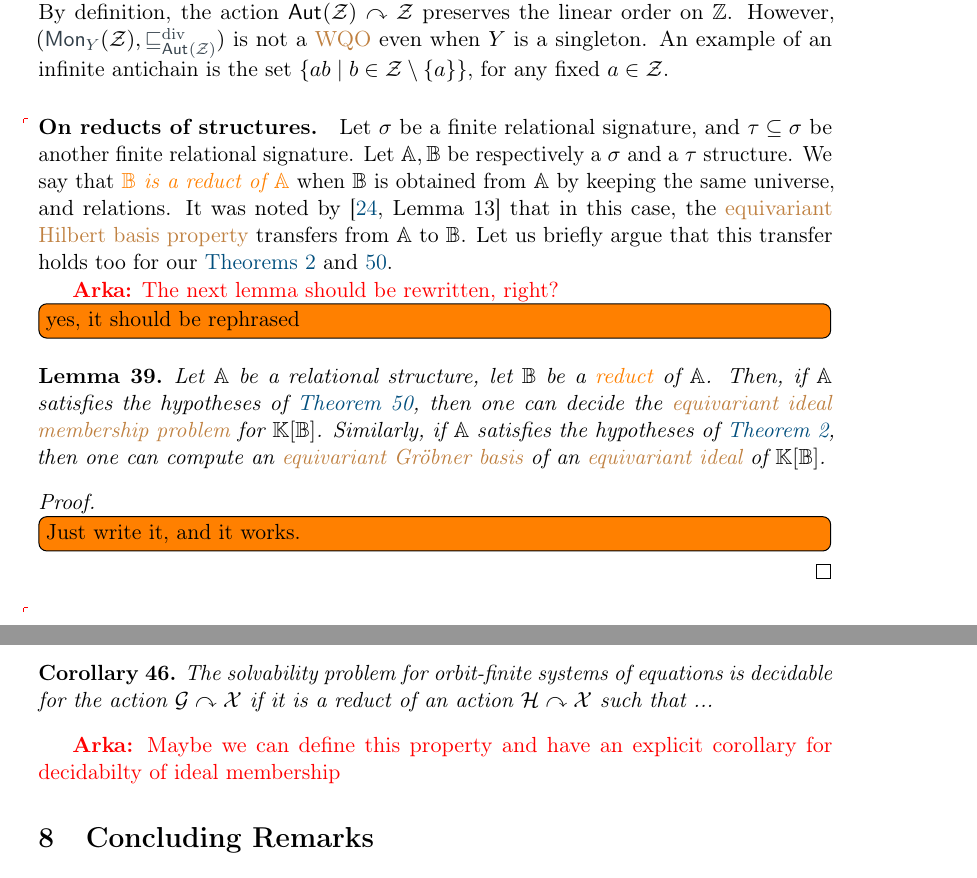
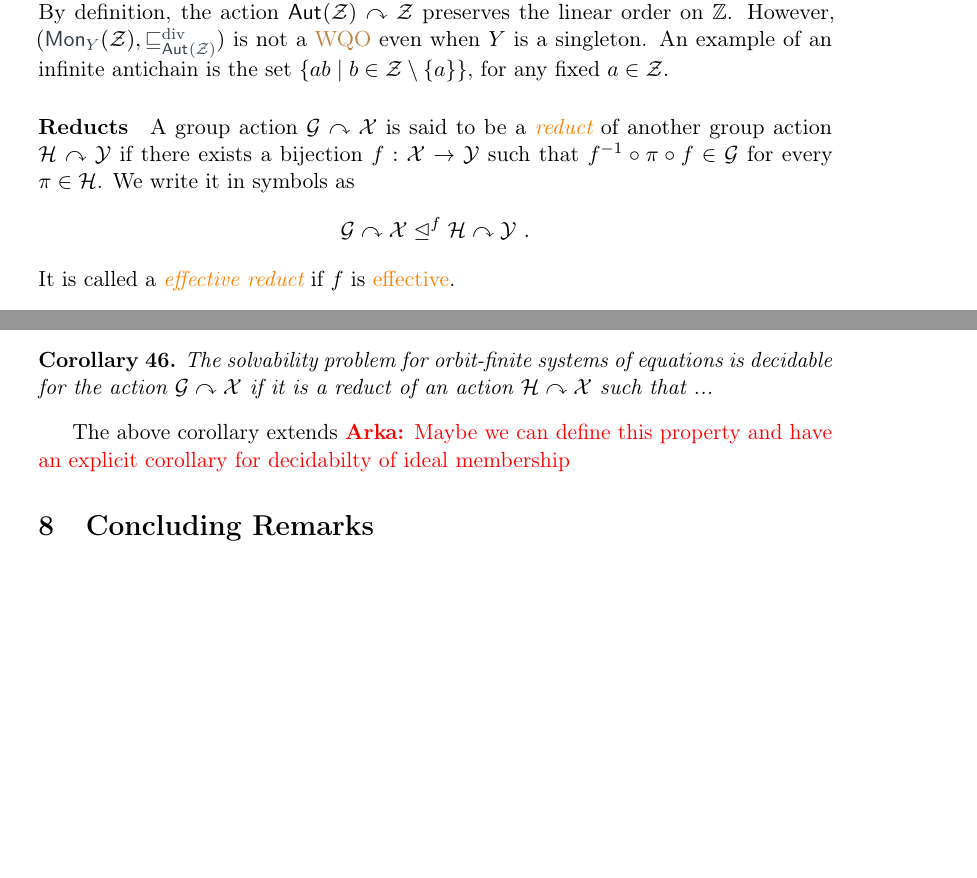
Before and after one commit to AliaumeL/AtomicHilbert, a LaTeX paper (atomic.tex, which reads lib/maths.tex, src/examples.tex): two parts of pages 21 and 25 of 35, joined at a grey line, cut so that both start at the same text, the shorter picture padded with empty space. Compiled offline with pdfLaTeX; a LaTeX package or settings file that is missing is left out.

Commit message:
adding reduct

```diff
--- a/lib/maths.tex
+++ b/lib/maths.tex
@@ -274,3 +274,4 @@
 
 \newcommand{\lexGroupAction}{\mathbin{\kl[\lexGroupAction]{\otimes}}}
 \knowledge{\lexGroupAction}{notion}
+\newcommand{\reduct}[1]{\trianglelefteq^{#1}}
--- a/src/examples.tex
+++ b/src/examples.tex
@@ -107,25 +107,23 @@ However, $(\mon[Y]{\calZ}, \gdivleq[\aut{\calZ}])$ is not a \kl{WQO} even when $
 An example of an infinite antichain is the set $\setof{a b}{b\in\calZ\setminus\{a\}}$, for any fixed $a\in\calZ$.
 \end{example}
 %
-\paragraph{On reducts of structures.} \AP Let $\sigma$ be a finite relational
-signature, and $\tau \subseteq \sigma$ be another finite relational signature.
-Let $\mathbb{A}, \mathbb{B}$ be respectively a $\sigma$ and a $\tau$ structure. We say
-that \intro{$\mathbb{B}$ is a reduct of $\mathbb{A}$} when $\mathbb{B}$ is
-obtained from $\mathbb{A}$ by keeping the same universe, and relations. It was noted by \cite[Lemma 13]{GHOLAS24} that in
-this case, the \kl{equivariant Hilbert basis property} transfers from
-$\mathbb{A}$ to $\mathbb{B}$. Let us briefly argue that this transfer holds too
-for our \cref{thm:decide-equiv-ideal-mem,thm:compute-egb}.
-
-\arka{The next lemma should be rewritten, right?}
-\todo[inline]{yes, it should be rephrased}
-
+%\paragraph{On reducts of structures.} \AP Let $\sigma$ be a finite relational
+%signature, and $\tau \subseteq \sigma$ be another finite relational signature.
+%Let $\mathbb{A}, \mathbb{B}$ be respectively a $\sigma$ and a $\tau$ structure. We say
+%that \intro{$\mathbb{B}$ is a reduct of $\mathbb{A}$} when $\mathbb{B}$ is
+%obtained from $\mathbb{A}$ by keeping the same universe, and relations. It was noted by \cite[Lemma 13]{GHOLAS24} that in
+%this case, the \kl{equivariant Hilbert basis property} transfers from
+%$\mathbb{A}$ to $\mathbb{B}$. Let us briefly argue that this transfer holds too
+%for our \cref{thm:decide-equiv-ideal-mem,thm:compute-egb}.
+%
+\paragraph{Reducts}
+%
+A group action $\group\actson\Indets$ is said to be a \intro{reduct} of another group action $\calH\actson\Y$ if there exists a bijection $f : \Indets\to\Y$ such that $f^{-1}\circ\pi\circ f \in\group$ for every $\pi\in\calH$.
+We write it in symbols as
+\[
+\group\actson\Indets \reduct{f} \calH\actson\Y \ .
+\]
+It is called a \intro{effective reduct} if $f$ is \kl{effective}.
+%
 \begin{lemma}\label{lem:reducts-equiv-hilbert}
-  Let $\mathbb{A}$ be a relational structure, let $\mathbb{B}$ be a
-  \kl(struct){reduct} of $\mathbb{A}$. Then, if $\mathbb{A}$ satisfies the
-  hypotheses of \cref{thm:decide-equiv-ideal-mem},
-  then one can decide the \kl{equivariant ideal membership problem} for
-  $\poly{\K}{\mathbb{B}}$. Similarly,
-  if $\mathbb{A}$ satisfies the hypotheses of
-  \cref{thm:compute-egb}, then one can compute an
-  \kl{equivariant Gröbner basis} of an
-  \kl{equivariant ideal} of $\poly{\K}{\mathbb{B}}$.
+If $\group\actson\Indets \reduct{f} \calH\actson\Y$ then:
@@ -132,7 +135,4 @@ for our \cref{thm:decide-equiv-ideal-mem,thm:compute-egb}.
 \end{lemma}
-\begin{proof}
-  \todo[inline]{Just write it, and it works.}
-\end{proof}
 
 \AP
 %
@@ -392,7 +392,9 @@ As a consequence of this reduction and \Cref{thm:compute-egb,lem:reducts-equiv-h
 \begin{corollary}\label{cor:lin solv}
 The solvability problem for orbit-finite systems of equations is decidable for the action $\group\actson\Indets$ if it is a reduct of an action $\calH\actson\Indets$ such that ...
 \end{corollary}
-
+%
+The above corollary extends
+%
 \arka{Maybe we can define this property and have an explicit corollary for decidabilty of ideal membership}
 
 %
```
Also changed, not shown: src/examples.tex (5 more changed lines).
